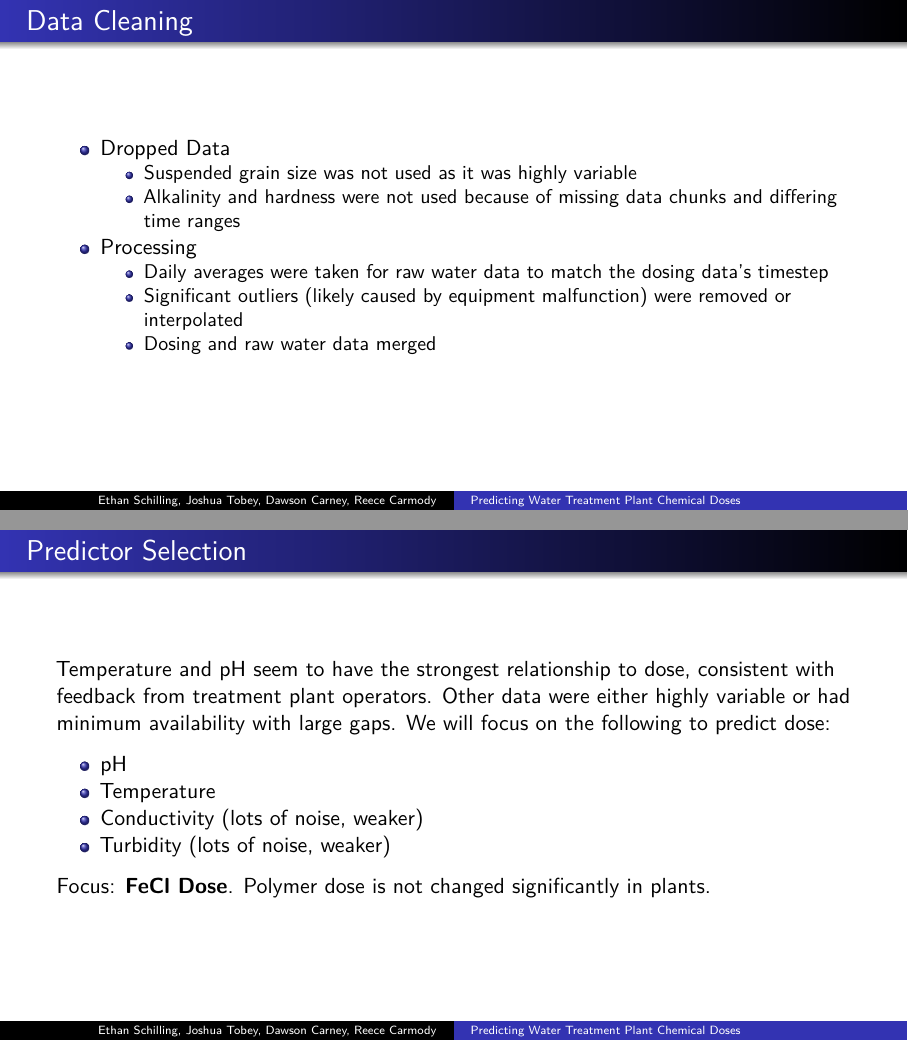
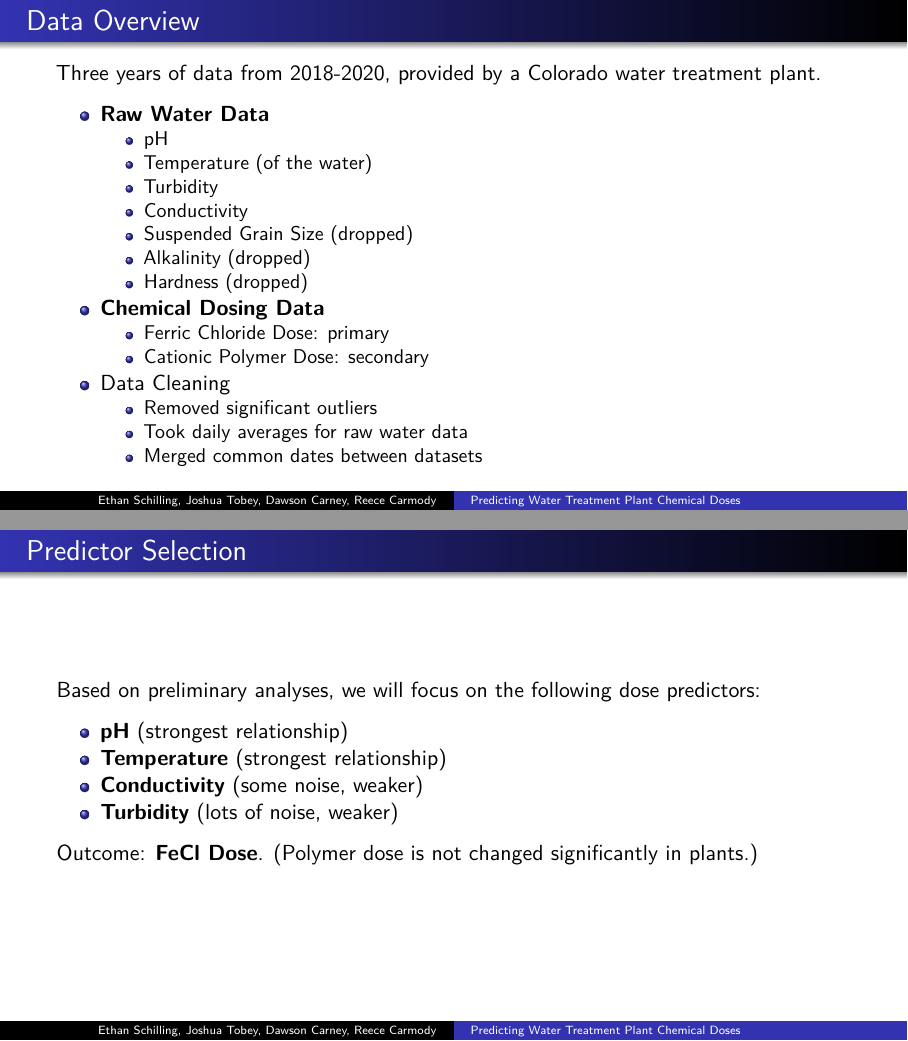
Before and after one commit to dsci445-csu/project-4, an R Markdown document (Presentation DSCI445.Rmd): pages 6 and 9 of 24 before the commit and pages 4 and 7 of 22 after it, joined at a grey line. Rendered offline with R 4.5, knitr and Pandoc, then LaTeX, with nearby package versions; some code elsewhere in the file could not run offline.

Commit message:
Final final updates

```diff
--- a/Presentation DSCI445.Rmd
+++ b/Presentation DSCI445.Rmd
@@ -74,7 +67,7 @@ grid.raster(img_array)
 
 Three years of data from 2018-2020, provided by a Colorado water treatment plant.
 
-- Raw Water Data
+- **Raw Water Data**
    - pH
    - Temperature (of the water)
    - Turbidity
@@ -90,13 +75,13 @@ Three years of data from 2018-2020, provided by a Colorado water treatment plant
-# Data Cleaning
-
-- Dropped Data
-   - Suspended grain size was not used as it was highly variable
-   - Alkalinity and hardness were not used because of missing data chunks and differing time ranges
-
-- Processing
-   - Daily averages were taken for raw water data to match the dosing data's timestep
-   - Significant outliers (likely caused by equipment malfunction) were removed or interpolated
-   - Dosing and raw water data merged
+   - Suspended Grain Size (dropped)
+   - Alkalinity (dropped)
+   - Hardness (dropped)
+- **Chemical Dosing Data**
+   - Ferric Chloride Dose: primary
+   - Cationic Polymer Dose: secondary
+- Data Cleaning
+   - Removed significant outliers
+   - Took daily averages for raw water data
+   - Merged common dates between datasets
 
 # Exploratory Analysis
 
@@ -149,14 +134,14 @@ ggplot(df_lag_incdec_long, aes(x = Timestamp, y = Value)) +
 
 # Predictor Selection
 
-Temperature and pH seem to have the strongest relationship to dose, consistent with feedback from treatment plant operators. Other data were either highly variable or had minimum availability with large gaps. We will focus on the following to predict dose:
+Based on preliminary analyses, we will focus on the following dose predictors:
 
-- pH
-- Temperature
-- Conductivity (lots of noise, weaker)
-- Turbidity (lots of noise, weaker)
+- **pH** (strongest relationship)
+- **Temperature** (strongest relationship)
+- **Conductivity** (some noise, weaker)
+- **Turbidity** (lots of noise, weaker)
 
-Focus: **FeCl Dose**. Polymer dose is not changed significantly in plants.
+Outcome: **FeCl Dose**. (Polymer dose is not changed significantly in plants.)
 
 # Added Variables
 
```
Also changed, not shown: Presentation-DSCI445.pdf, Presentation DSCI445.Rmd (37 more changed lines).
